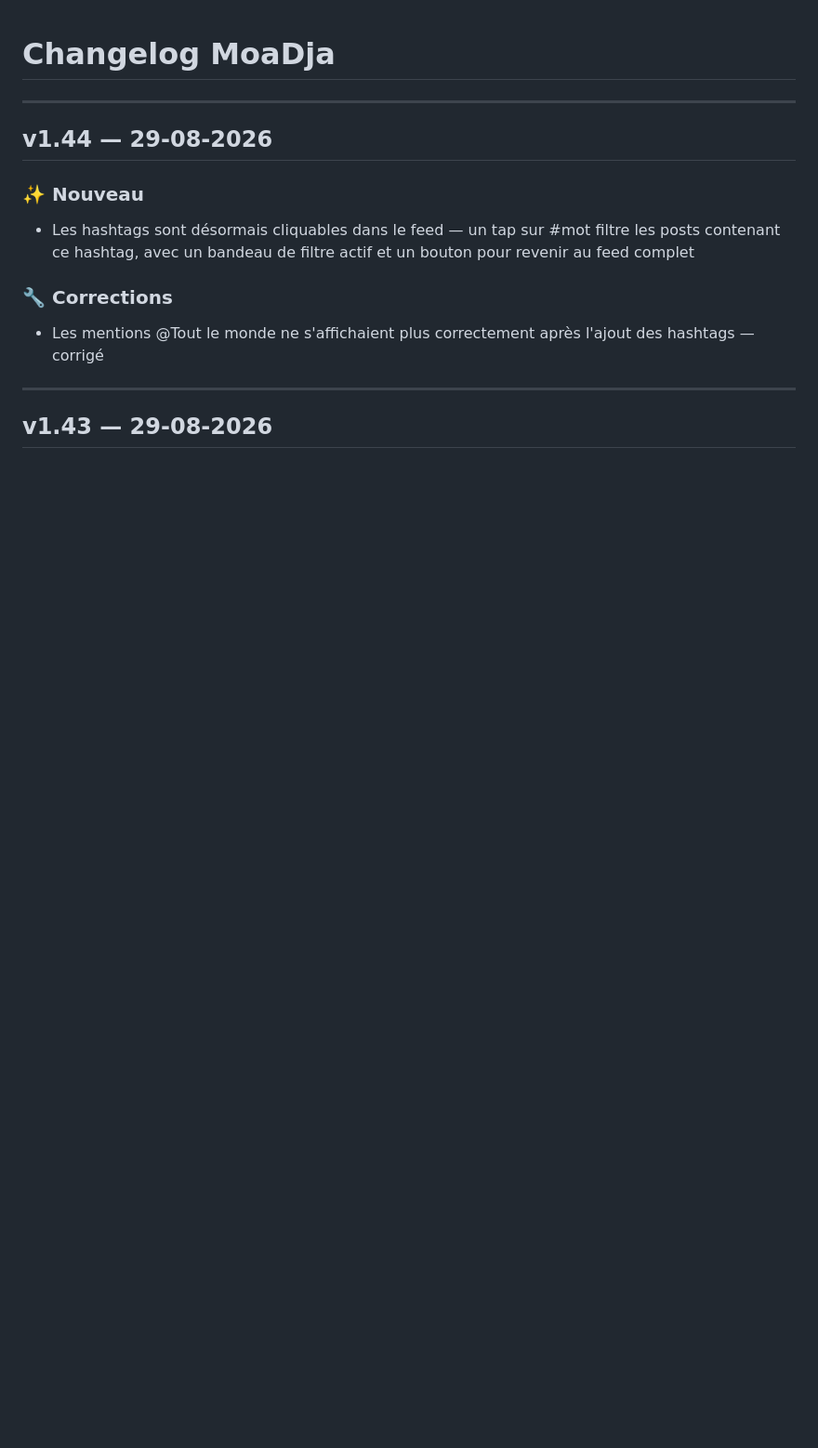
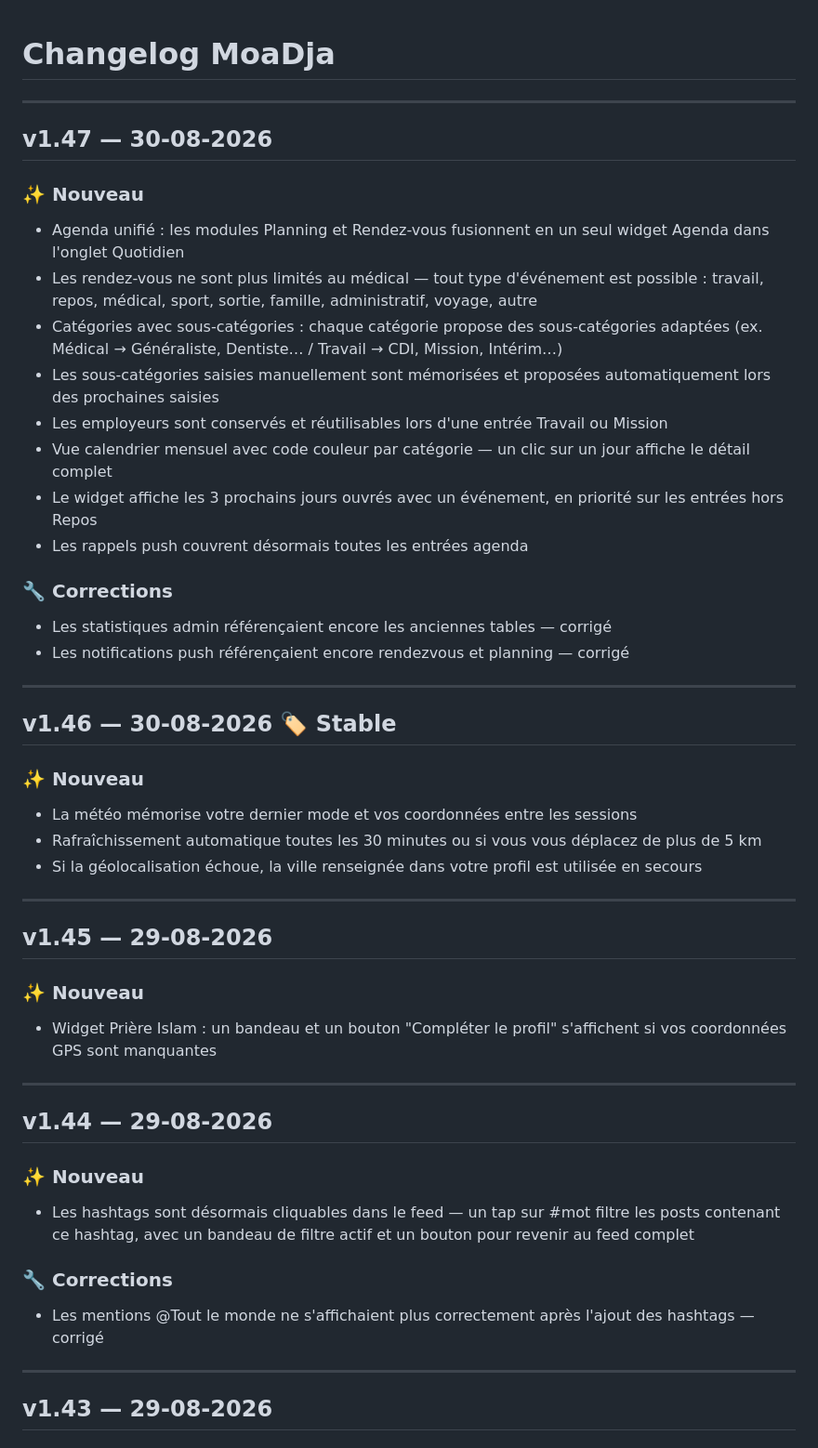
Before and after one commit to eikichigaming45-alt/ange-christelle, a Markdown page: CHANGELOG.md, the part around the change. Shown at 93% size. GitHub-like rendering; blank space fills up the shorter version.

Commit message:
v1.47 - Mise à jour CHANGELOG

```diff
--- a/CHANGELOG.md
+++ b/CHANGELOG.md
@@ -1,4 +1,38 @@
 # Changelog MoaDja
+
+---
+
+## v1.47 — 30-08-2026
+
+### ✨ Nouveau
+- Agenda unifié : les modules Planning et Rendez-vous fusionnent en un seul widget Agenda dans l'onglet Quotidien
+- Les rendez-vous ne sont plus limités au médical — tout type d'événement est possible : travail, repos, médical, sport, sortie, famille, administratif, voyage, autre
+- Catégories avec sous-catégories : chaque catégorie propose des sous-catégories adaptées (ex. Médical → Généraliste, Dentiste… / Travail → CDI, Mission, Intérim…)
+- Les sous-catégories saisies manuellement sont mémorisées et proposées automatiquement lors des prochaines saisies
+- Les employeurs sont conservés et réutilisables lors d'une entrée Travail ou Mission
+- Vue calendrier mensuel avec code couleur par catégorie — un clic sur un jour affiche le détail complet
+- Le widget affiche les 3 prochains jours ouvrés avec un événement, en priorité sur les entrées hors Repos
+- Les rappels push couvrent désormais toutes les entrées agenda
+
+### 🔧 Corrections
+- Les statistiques admin référençaient encore les anciennes tables — corrigé
+- Les notifications push référençaient encore rendezvous et planning — corrigé
+
+---
+
+## v1.46 — 30-08-2026 🏷️ Stable
+
+### ✨ Nouveau
+- La météo mémorise votre dernier mode et vos coordonnées entre les sessions
+- Rafraîchissement automatique toutes les 30 minutes ou si vous vous déplacez de plus de 5 km
+- Si la géolocalisation échoue, la ville renseignée dans votre profil est utilisée en secours
+
+---
+
+## v1.45 — 29-08-2026
+
+### ✨ Nouveau
+- Widget Prière Islam : un bandeau et un bouton "Compléter le profil" s'affichent si vos coordonnées GPS sont manquantes
 
 ---
 
```
